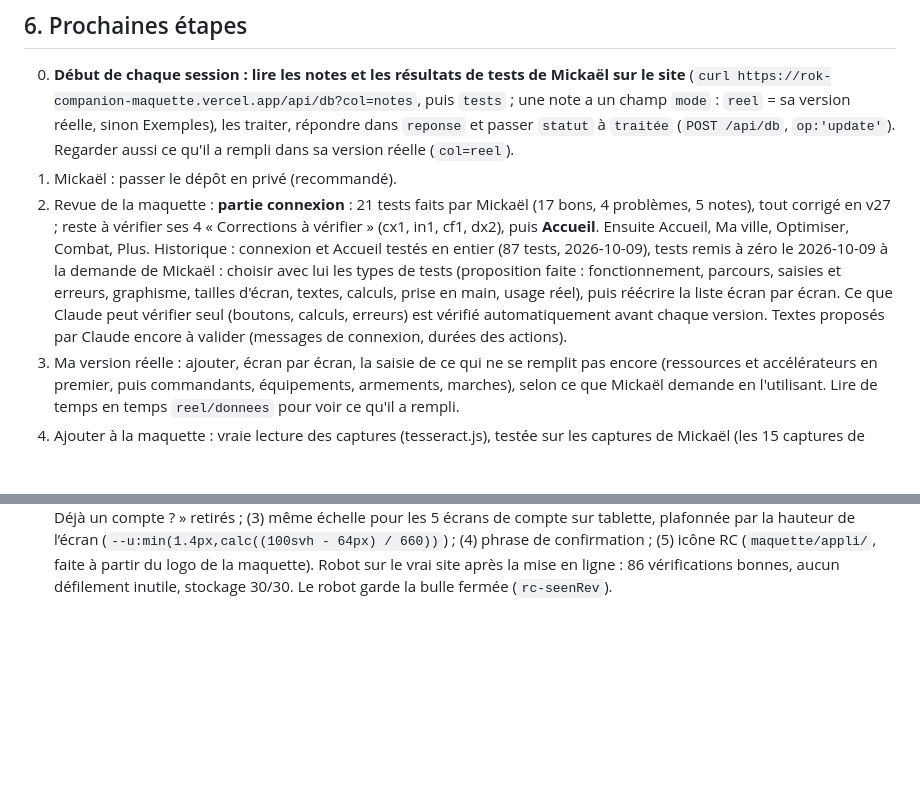
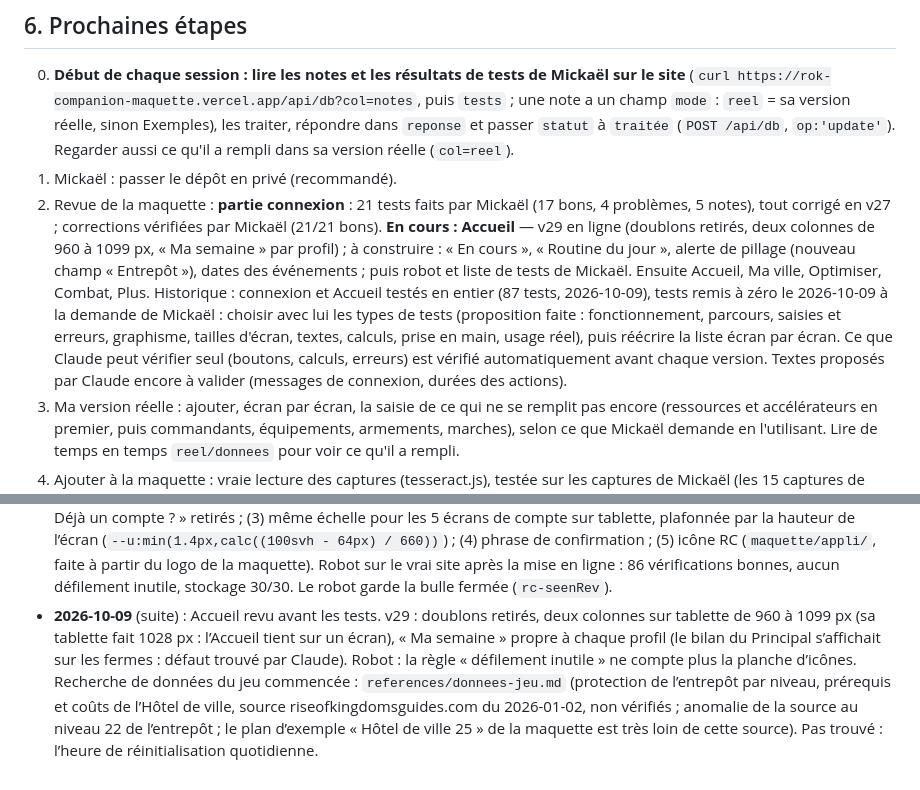
Before and after one commit to LegioFr/RoK-Companion, a Markdown page: MEMOIRE.md, 2 parts joined by grey strips. GitHub-like rendering; blank space fills up the shorter version.

```diff
--- a/MEMOIRE.md
+++ b/MEMOIRE.md
@@ -108,7 +108,7 @@ Dernière mise à jour : 2026-10-08.
 
 0. **Début de chaque session : lire les notes et les résultats de tests de Mickaël sur le site** (`curl https://rok-companion-maquette.vercel.app/api/db?col=notes`, puis `tests` ; une note a un champ `mode` : `reel` = sa version réelle, sinon Exemples), les traiter, répondre dans `reponse` et passer `statut` à `traitée` (`POST /api/db`, `op:'update'`). Regarder aussi ce qu'il a rempli dans sa version réelle (`col=reel`).
 1. Mickaël : passer le dépôt en privé (recommandé).
-2. Revue de la maquette : **partie connexion** : 21 tests faits par Mickaël (17 bons, 4 problèmes, 5 notes), tout corrigé en v27 ; reste à vérifier ses 4 « Corrections à vérifier » (cx1, in1, cf1, dx2), puis **Accueil**. Ensuite Accueil, Ma ville, Optimiser, Combat, Plus. Historique : connexion et Accueil testés en entier (87 tests, 2026-10-09), tests remis à zéro le 2026-10-09 à la demande de Mickaël : choisir avec lui les types de tests (proposition faite : fonctionnement, parcours, saisies et erreurs, graphisme, tailles d'écran, textes, calculs, prise en main, usage réel), puis réécrire la liste écran par écran. Ce que Claude peut vérifier seul (boutons, calculs, erreurs) est vérifié automatiquement avant chaque version. Textes proposés par Claude encore à valider (messages de connexion, durées des actions).
+2. Revue de la maquette : **partie connexion** : 21 tests faits par Mickaël (17 bons, 4 problèmes, 5 notes), tout corrigé en v27 ; corrections vérifiées par Mickaël (21/21 bons). **En cours : Accueil** — v29 en ligne (doublons retirés, deux colonnes de 960 à 1099 px, « Ma semaine » par profil) ; à construire : « En cours », « Routine du jour », alerte de pillage (nouveau champ « Entrepôt »), dates des événements ; puis robot et liste de tests de Mickaël. Ensuite Accueil, Ma ville, Optimiser, Combat, Plus. Historique : connexion et Accueil testés en entier (87 tests, 2026-10-09), tests remis à zéro le 2026-10-09 à la demande de Mickaël : choisir avec lui les types de tests (proposition faite : fonctionnement, parcours, saisies et erreurs, graphisme, tailles d'écran, textes, calculs, prise en main, usage réel), puis réécrire la liste écran par écran. Ce que Claude peut vérifier seul (boutons, calculs, erreurs) est vérifié automatiquement avant chaque version. Textes proposés par Claude encore à valider (messages de connexion, durées des actions).
 3. Ma version réelle : ajouter, écran par écran, la saisie de ce qui ne se remplit pas encore (ressources et accélérateurs en premier, puis commandants, équipements, armements, marches), selon ce que Mickaël demande en l'utilisant. Lire de temps en temps `reel/donnees` pour voir ce qu'il a rempli.
 4. Ajouter à la maquette : vraie lecture des captures (tesseract.js), testée sur les captures de Mickaël (les 15 captures de l'étude RoK ne sont pas dans les dépôts : les redonner).
 5. Recherches sur le jeu, en commençant par ce qui sert aux premiers écrans : bâtiments et prérequis jusqu'à l'Hôtel de ville 25, ressources, caisses, accélérateurs.
@@ -147,3 +147,4 @@ Dernière mise à jour : 2026-10-08.
 - **2026-10-09** (suite) : v25, partie connexion. Robot (`maquette/outils/robot/`) passé sur le vrai site : 86 vérifications de fonctionnement, parcours et saisies, toutes bonnes ; mesures aux 4 tailles sans défaut, sauf les petits textes de 11 px sur téléphone (« E-mail », « Mot de passe », « Mot de passe oublié ? », ligne verte), repris de la maquette validée : question posée à Mickaël dans ses tests ; contraste mesuré sur les vraies couleurs : 168 textes, tous au-dessus du minimum (le plus faible 5,3). Faux constats écartés : zone de toucher de « Mot de passe oublié ? » (44 px invisibles), œil posé dans le champ. Corrigé : espaces insécables avant « ? ! : ; » et dans les guillemets (index.html et textes de app.js). Constaté : juste après une mise en ligne, quelques fichiers peuvent répondre en erreur pendant quelques secondes ; attendre une trentaine de secondes avant de lancer le robot. 21 tests courts pour Mickaël (groupes Se connecter, Créer un compte, Confirmer l’e-mail, Mot de passe oublié, Déconnexion et appli installée). Questions posées dans ces tests : petits textes sur téléphone, changement de taille de la carte entre écrans sur tablette, titre plus petit de « Mot de passe oublié ? », phrase « Un e-mail de confirmation a pu être envoyé. », messages proposés par Claude, icône couronne.
 - **2026-10-09** (suite) : v26. Panne : à partir de 17 h 11 (heure du serveur), plus aucune note ni résultat ne s’enregistrait sur le site (« Enregistrement impossible (http 409) »). Cause : au-delà d’environ 1 Ko, le stockage Vercel envoie le fichier compressé et ajoute « W/ » à son empreinte ; l’écriture conditionnelle de `api/db.js` refusait alors toujours. Le faux stockage local ne compressait pas. Corrigé (`W/` retiré), vérifié sur le vrai site par `outils/robot/robot-stockage.cjs` (30 écritures, relecture, mise à jour, effacement dans la collection `essai`, réservée au robot). Ajouté : un enregistrement raté est gardé dans le navigateur (`rc-attente`) et renvoyé tout seul (chargement, retour au premier plan, toutes les 30 s). Perdus : résultats des tests 9 à 13 et la note du test 13 ; enregistrés : tests 1 à 8 et notes 1 à 3. Leçon : lancer `robot-stockage.cjs` sur le vrai site après chaque changement du stockage.
 - **2026-10-09** (suite) : Mickaël a fini les 21 tests de la partie connexion (tablette 1028×1567 ; appli installée sur sa tablette Samsung, ça marche). 17 bons, 4 problèmes, 5 notes, toutes traitées en v27 et marquées « traitée » avec réponse : (1) toutes les pages défilaient de 24 px pour rien à cause de la planche d’icônes invisible (`outils/generer-icones.cjs` : largeur et hauteur 0 forcées) — le robot vérifie maintenant le « défilement inutile » ; (2) « Pas encore de compte ? » et « Déjà un compte ? » retirés ; (3) même échelle pour les 5 écrans de compte sur tablette, plafonnée par la hauteur de l’écran (`--u:min(1.4px,calc((100svh - 64px) / 660))`) ; (4) phrase de confirmation ; (5) icône RC (`maquette/appli/`, faite à partir du logo de la maquette). Robot sur le vrai site après la mise en ligne : 86 vérifications bonnes, aucun défilement inutile, stockage 30/30. Le robot garde la bulle fermée (`rc-seenRev`).
+- **2026-10-09** (suite) : Accueil revu avant les tests. v29 : doublons retirés, deux colonnes sur tablette de 960 à 1099 px (sa tablette fait 1028 px : l’Accueil tient sur un écran), « Ma semaine » propre à chaque profil (le bilan du Principal s’affichait sur les fermes : défaut trouvé par Claude). Robot : la règle « défilement inutile » ne compte plus la planche d’icônes. Recherche de données du jeu commencée : `references/donnees-jeu.md` (protection de l’entrepôt par niveau, prérequis et coûts de l’Hôtel de ville, source riseofkingdomsguides.com du 2026-01-02, non vérifiés ; anomalie de la source au niveau 22 de l’entrepôt ; le plan d’exemple « Hôtel de ville 25 » de la maquette est très loin de cette source). Pas trouvé : l’heure de réinitialisation quotidienne.
```
Also changed, not shown: references/donnees-jeu.md (added, +77 -0 lines).
